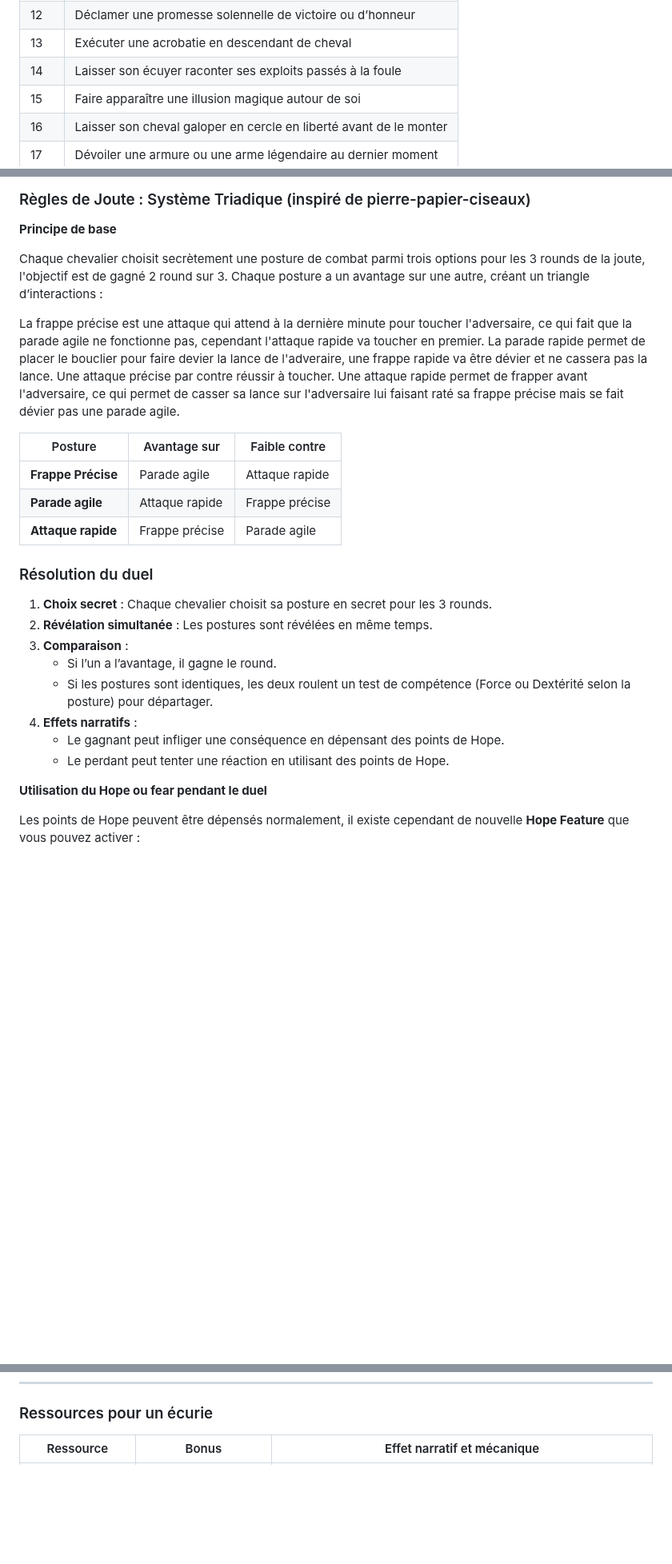
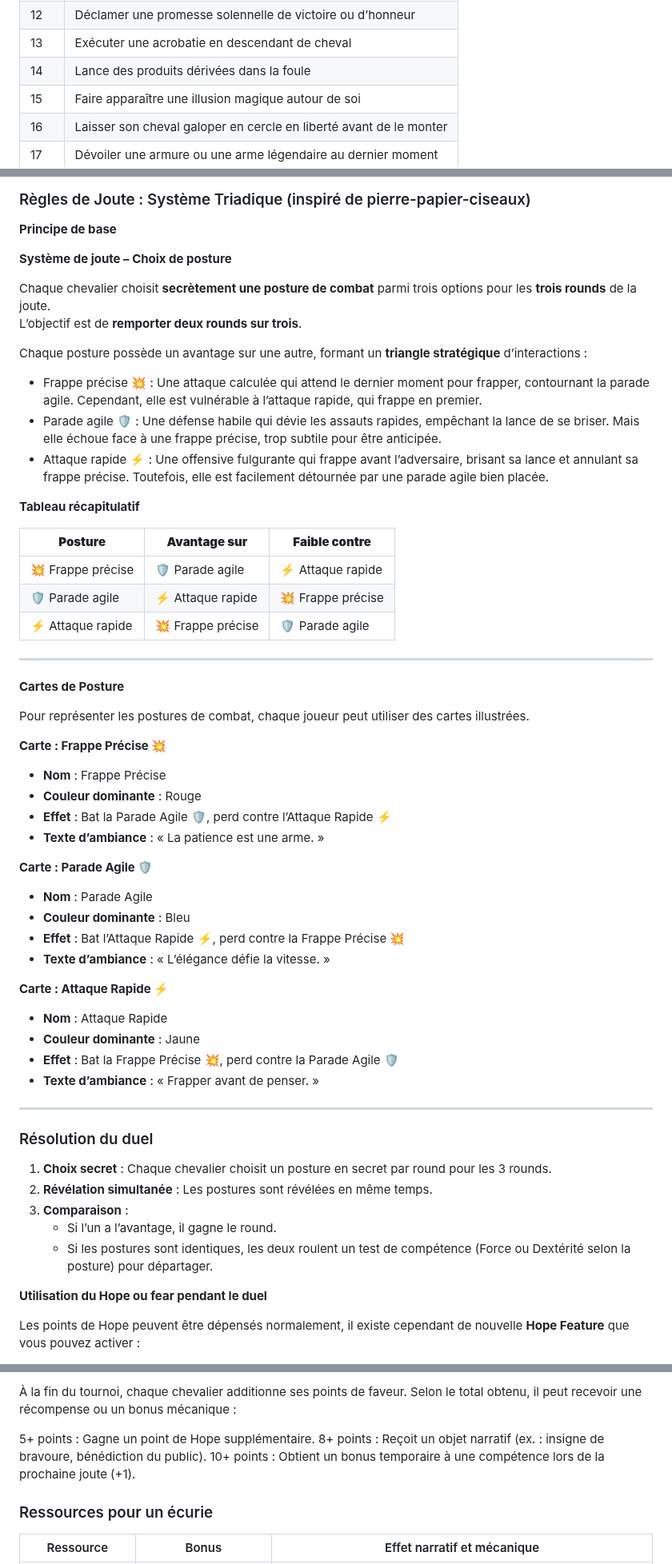
Before and after one commit to TerresPerdues/Terresperdues, a Markdown page: DAGGERHEART/LesTerresdAvant.md, 3 parts joined by grey strips. Shown at 80% size. Drawn GitHub-style; blank space fills up the shorter version.

```diff
--- a/DAGGERHEART/LesTerresdAvant.md
+++ b/DAGGERHEART/LesTerresdAvant.md
@@ -442,7 +443,7 @@ Lors du spectacle d’ouverture, les joueurs ou les opposants peuvent tirer ou c
 | 11  | Offrir un bijou ou une fleur à un spectateur choisi |
 | 12  | Déclamer une promesse solennelle de victoire ou d’honneur |
 | 13  | Exécuter une acrobatie en descendant de cheval |
-| 14  | Laisser son écuyer raconter ses exploits passés à la foule |
+| 14  | Lance des produits dérivées dans la foule |
 | 15  | Faire apparaître une illusion magique autour de soi |
 | 16  | Laisser son cheval galoper en cercle en liberté avant de le monter |
 | 17  | Dévoiler une armure ou une arme légendaire au dernier moment |
@@ -458,28 +459,59 @@ Lors du spectacle d’ouverture, les joueurs ou les opposants peuvent tirer ou c
 
 **Principe de base**
 
-Chaque chevalier choisit secrètement une posture de combat parmi trois options pour les 3 rounds de la joute, l'objectif est de gagné 2 round sur 3. Chaque posture a un avantage sur une autre, créant un triangle d’interactions :
+**Système de joute – Choix de posture**
 
-La frappe précise est une attaque qui attend à la dernière minute pour toucher l'adversaire, ce qui fait que la parade agile ne fonctionne pas, cependant l'attaque rapide va toucher en premier.
-La parade rapide permet de placer le bouclier pour faire devier la lance de l'adveraire, une frappe rapide va être dévier et ne cassera pas la lance. Une attaque précise par contre réussir à toucher.
-Une attaque rapide permet de frapper avant l'adversaire, ce qui permet de casser sa lance sur l'adversaire lui faisant raté sa frappe précise mais se fait dévier pas une parade agile.
+Chaque chevalier choisit **secrètement une posture de combat** parmi trois options pour les **trois rounds** de la joute.
+L’objectif est de **remporter deux rounds sur trois**.
 
-| Posture | Avantage sur | Faible contre |
-| --- | --- | --- |
-| **Frappe Précise**  | Parade agile | Attaque rapide |
-| **Parade agile**  | Attaque rapide | Frappe précise |
-| **Attaque rapide**  | Frappe précise | Parade agile |
+Chaque posture possède un avantage sur une autre, formant un **triangle stratégique** d’interactions :
+- Frappe précise 💥 : Une attaque calculée qui attend le dernier moment pour frapper, contournant la parade agile. Cependant, elle est vulnérable à l’attaque rapide, qui frappe en premier.
+- Parade agile 🛡️ : Une défense habile qui dévie les assauts rapides, empêchant la lance de se briser. Mais elle échoue face à une frappe précise, trop subtile pour être anticipée.
+- Attaque rapide ⚡ : Une offensive fulgurante qui frappe avant l’adversaire, brisant sa lance et annulant sa frappe précise. Toutefois, elle est facilement détournée par une parade agile bien placée.
+
+**Tableau récapitulatif**
+
+| **Posture**         | **Avantage sur**       | **Faible contre**       |
+|---------------------|------------------------|--------------------------|
+| 💥 Frappe précise   | 🛡️ Parade agile        | ⚡ Attaque rapide         |
+| 🛡️ Parade agile     | ⚡ Attaque rapide       | 💥 Frappe précise         |
+| ⚡ Attaque rapide    | 💥 Frappe précise       | 🛡️ Parade agile           |
+
+---
+**Cartes de Posture**
+
+Pour représenter les postures de combat, chaque joueur peut utiliser des cartes illustrées.
+
+**Carte : Frappe Précise 💥**
+
+- **Nom** : Frappe Précise
+- **Couleur dominante** : Rouge
+- **Effet** : Bat la Parade Agile 🛡️, perd contre l’Attaque Rapide ⚡
+- **Texte d’ambiance** : « La patience est une arme. »
+
+**Carte : Parade Agile 🛡️**
+
+- **Nom** : Parade Agile
+- **Couleur dominante** : Bleu
+- **Effet** : Bat l’Attaque Rapide ⚡, perd contre la Frappe Précise 💥
+- **Texte d’ambiance** : « L’élégance défie la vitesse. »
+
+**Carte : Attaque Rapide ⚡**
+
+- **Nom** : Attaque Rapide
+- **Couleur dominante** : Jaune
+- **Effet** : Bat la Frappe Précise 💥, perd contre la Parade Agile 🛡️
+- **Texte d’ambiance** : « Frapper avant de penser. »
+
+---
 
 ### Résolution du duel
 
-1. **Choix secret** : Chaque chevalier choisit sa posture en secret pour les 3 rounds.
+1. **Choix secret** : Chaque chevalier choisit un posture en secret par round pour les 3 rounds.
 2. **Révélation simultanée** : Les postures sont révélées en même temps.
 3. **Comparaison** :
    * Si l’un a l’avantage, il gagne le round.
    * Si les postures sont identiques, les deux roulent un test de compétence (Force ou Dextérité selon la posture) pour départager.
-4. **Effets narratifs** :
-   * Le gagnant peut infliger une conséquence en dépensant des points de Hope.
-   * Le perdant peut tenter une réaction en utilisant des points de Hope.
 
 **Utilisation du Hope ou fear pendant le duel**
 
@@ -524,3 +581,8 @@ Les points de Hope peuvent être dépensés normalement, il existe cependant de
+À la fin du tournoi, chaque chevalier additionne ses points de faveur. Selon le total obtenu, il peut recevoir une récompense ou un bonus mécanique :
+
+5+ points : Gagne un point de Hope supplémentaire.
+8+ points : Reçoit un objet narratif (ex. : insigne de bravoure, bénédiction du public).
+10+ points : Obtient un bonus temporaire à une compétence lors de la prochaine joute (+1).
 
 ### Ressources pour un écurie
 | Ressource                           | Bonus        | Effet narratif et mécanique |
```
Also changed, not shown: other parts of DAGGERHEART/LesTerresdAvant.md (+58 -58 lines).
